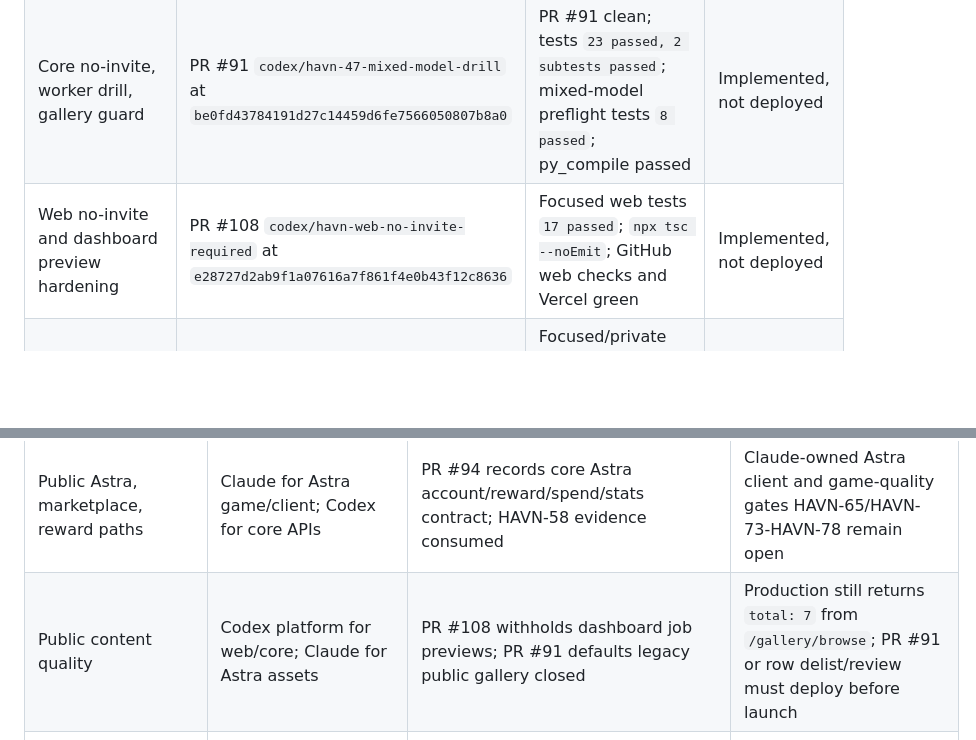
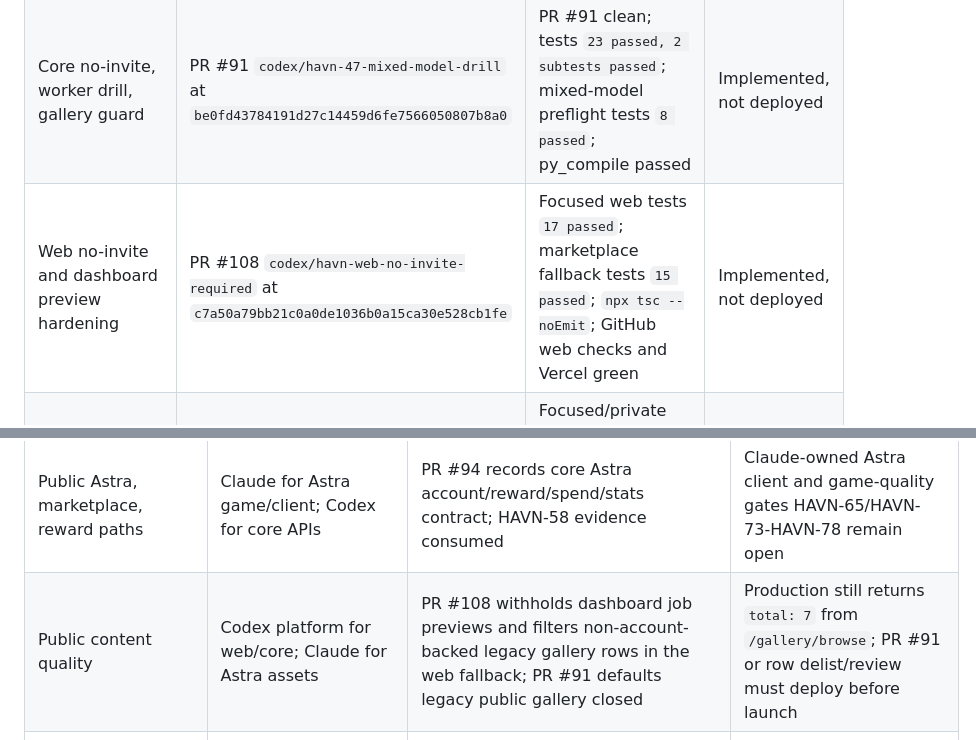
Before and after one commit to marcusllittle/havnai-core, a Markdown page: docs/havn-72-release-evidence-map.md, 2 parts joined by grey strips. Rendered like a GitHub page; blank space fills up the shorter version.

Commit message:
Refresh HAVN-72 web fallback evidence

```diff
--- a/docs/havn-72-release-evidence-map.md
+++ b/docs/havn-72-release-evidence-map.md
@@ -15,7 +15,7 @@ waived with mitigation.
 | --- | --- | --- | --- |
 | Core baseline | Production `https://api.joinhavn.io` reports `/health` ok, one ready node, empty queue, no control-plane alerts | 2026-09-26 live probes; control-plane schema `network-control-plane.v1` | Healthy but not launch complete |
 | Core no-invite, worker drill, gallery guard | PR #91 `codex/havn-47-mixed-model-drill` at `be0fd43784191d27c14459d6fe7566050807b8a0` | PR #91 clean; tests `23 passed, 2 subtests passed`; mixed-model preflight tests `8 passed`; py_compile passed | Implemented, not deployed |
-| Web no-invite and dashboard preview hardening | PR #108 `codex/havn-web-no-invite-required` at `e28727d2ab9f1a07616a7f861f4e0b43f12c8636` | Focused web tests `17 passed`; `npx tsc --noEmit`; GitHub web checks and Vercel green | Implemented, not deployed |
+| Web no-invite and dashboard preview hardening | PR #108 `codex/havn-web-no-invite-required` at `c7a50a79bb21c0a0de1036b0a15ca30e528cb1fe` | Focused web tests `17 passed`; marketplace fallback tests `15 passed`; `npx tsc --noEmit`; GitHub web checks and Vercel green | Implemented, not deployed |
 | Private content cache hardening | PR #96 `codex/havn-14-cache-isolation` at `84bdb521b671b7ba385076a44bf92d4e5383f625` | Focused/private denial cache tests and broad marketplace/music tests in PR evidence | Implemented, not deployed |
 | Observability snapshot | PR #97 `codex/havn-43-observability-doc-refresh` at `cd1d01c702a4a822cecff58bbdbaa2f9777fe2e8` | `/health`, control-plane, `/metrics`, alert dry-run evidence recorded in PR/Jira | Implemented, pending final token-backed refresh or waiver |
 | Backup/restore repair | PR #93 `codex/havn-44-restore-repair` at `c35f1dfe16a6e10e17a3d779f73ce662b72b99e3` | Restore repair, restore drill, and media sample reports recorded in Jira | Implemented, remote-backup evidence still open |
@@ -37,7 +37,7 @@ waived with mitigation.
 | Restart recovery | Codex platform; operator supplies live restart action | PR #95 private restart harness and tests; one restart drill can cover HAVN-45/HAVN-49 | Needs funded bearer token and explicit operator restart action |
 | Rollback | Codex platform; operator owns web/node rollback action or waiver | Coordinator rollback report completed; Vercel rollback inventory captured | Web/Vercel rollback exercise or waiver and node-runtime rollback exercise or waiver still open |
 | Public Astra, marketplace, reward paths | Claude for Astra game/client; Codex for core APIs | PR #94 records core Astra account/reward/spend/stats contract; HAVN-58 evidence consumed | Claude-owned Astra client and game-quality gates HAVN-65/HAVN-73-HAVN-78 remain open |
-| Public content quality | Codex platform for web/core; Claude for Astra assets | PR #108 withholds dashboard job previews; PR #91 defaults legacy public gallery closed | Production still returns `total: 7` from `/gallery/browse`; PR #91 or row delist/review must deploy before launch |
+| Public content quality | Codex platform for web/core; Claude for Astra assets | PR #108 withholds dashboard job previews and filters non-account-backed legacy gallery rows in the web fallback; PR #91 defaults legacy public gallery closed | Production still returns `total: 7` from `/gallery/browse`; PR #91 or row delist/review must deploy before launch |
 | Invite/access-code launch removal | Codex platform | Core PR #91 makes invite gating opt-in; Web PR #108 removes visible legacy access-code/operator-key prompts | Deploy/reprobe required; stale coordinators may still return `invite_required` until refreshed |
 | Security, trust/privacy, licensing, accessibility/device | Marcus/Codex/Claude by issue | HAVN-68, HAVN-69, HAVN-70, HAVN-71 linked to HAVN-72 | All four remain To Do and cannot be silently waived |
 | Launch-day owner, stop/rollback triggers, known limitations, post-launch smoke | Marcus final owner; Codex supplies operations material | `docs/production-operations-runbook.md` evidence template and rollback/restore procedures | Final owner roster, support owner, monitoring links, stop triggers, and smoke checklist not yet signed off |
```
